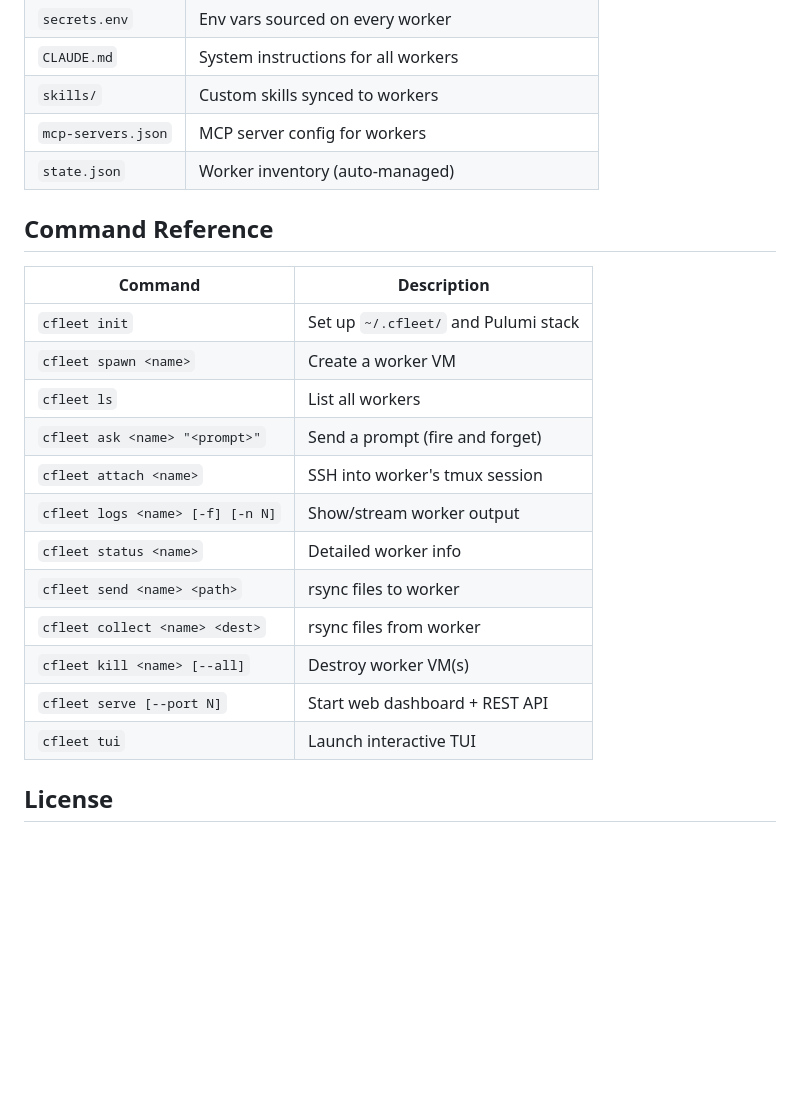
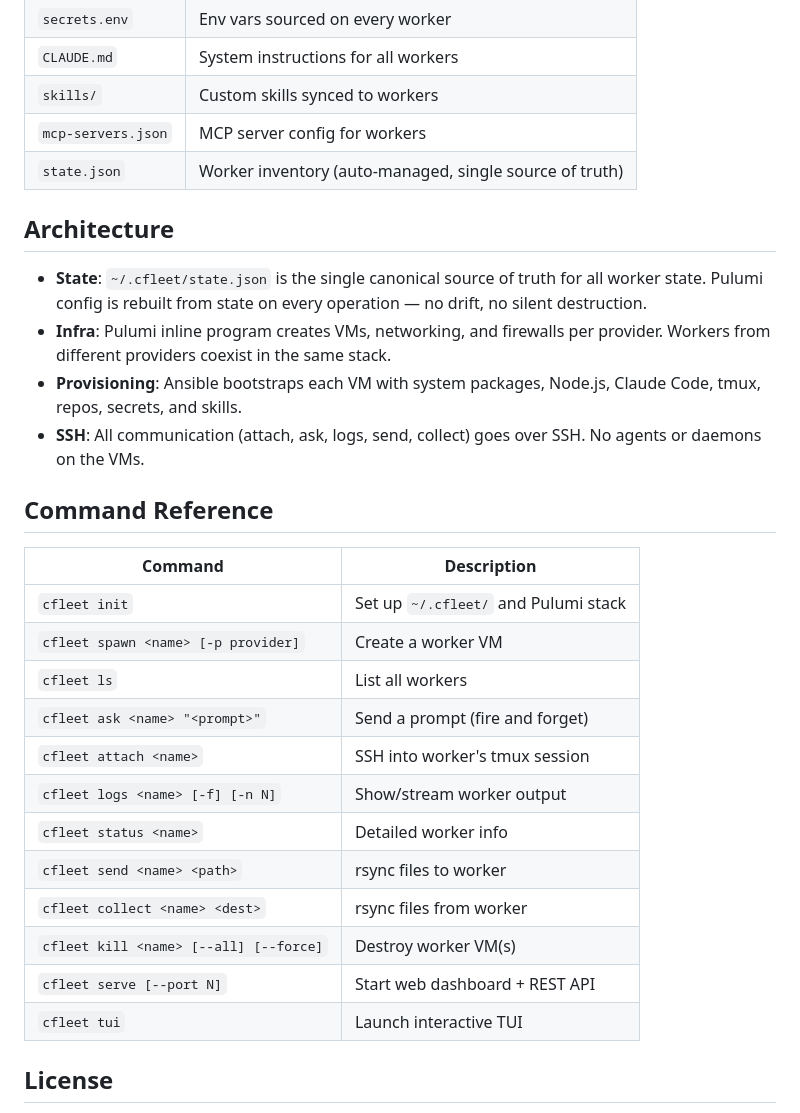
Before and after one commit to AmeanAsad/claude-fleet, a Markdown page: README.md, the part around one of its changes. Rendered like a GitHub page; blank space fills up the shorter version.

```diff
--- a/README.md
+++ b/README.md
@@ -160,24 +225,31 @@ All config lives in `~/.cfleet/`:
 | `CLAUDE.md`        | System instructions for all workers                  |
 | `skills/`          | Custom skills synced to workers                      |
 | `mcp-servers.json` | MCP server config for workers                        |
-| `state.json`       | Worker inventory (auto-managed)                      |
+| `state.json`       | Worker inventory (auto-managed, single source of truth) |
+
+## Architecture
+
+- **State**: `~/.cfleet/state.json` is the single canonical source of truth for all worker state. Pulumi config is rebuilt from state on every operation — no drift, no silent destruction.
+- **Infra**: Pulumi inline program creates VMs, networking, and firewalls per provider. Workers from different providers coexist in the same stack.
+- **Provisioning**: Ansible bootstraps each VM with system packages, Node.js, Claude Code, tmux, repos, secrets, and skills.
+- **SSH**: All communication (attach, ask, logs, send, collect) goes over SSH. No agents or daemons on the VMs.
 
 ## Command Reference
 
-| Command                          | Description                          |
-| -------------------------------- | ------------------------------------ |
-| `cfleet init`                    | Set up `~/.cfleet/` and Pulumi stack |
-| `cfleet spawn <name>`            | Create a worker VM                   |
-| `cfleet ls`                      | List all workers                     |
-| `cfleet ask <name> "<prompt>"`   | Send a prompt (fire and forget)      |
-| `cfleet attach <name>`           | SSH into worker's tmux session       |
-| `cfleet logs <name> [-f] [-n N]` | Show/stream worker output            |
-| `cfleet status <name>`           | Detailed worker info                 |
-| `cfleet send <name> <path>`      | rsync files to worker                |
-| `cfleet collect <name> <dest>`   | rsync files from worker              |
-| `cfleet kill <name> [--all]`     | Destroy worker VM(s)                 |
-| `cfleet serve [--port N]`        | Start web dashboard + REST API       |
-| `cfleet tui`                     | Launch interactive TUI               |
+| Command | Description |
+| --- | --- |
+| `cfleet init` | Set up `~/.cfleet/` and Pulumi stack |
+| `cfleet spawn <name> [-p provider]` | Create a worker VM |
+| `cfleet ls` | List all workers |
+| `cfleet ask <name> "<prompt>"` | Send a prompt (fire and forget) |
+| `cfleet attach <name>` | SSH into worker's tmux session |
+| `cfleet logs <name> [-f] [-n N]` | Show/stream worker output |
+| `cfleet status <name>` | Detailed worker info |
+| `cfleet send <name> <path>` | rsync files to worker |
+| `cfleet collect <name> <dest>` | rsync files from worker |
+| `cfleet kill <name> [--all] [--force]` | Destroy worker VM(s) |
+| `cfleet serve [--port N]` | Start web dashboard + REST API |
+| `cfleet tui` | Launch interactive TUI |
 
 ## License
 
```
Also changed, not shown: other parts of README.md (+79 -14 lines).
